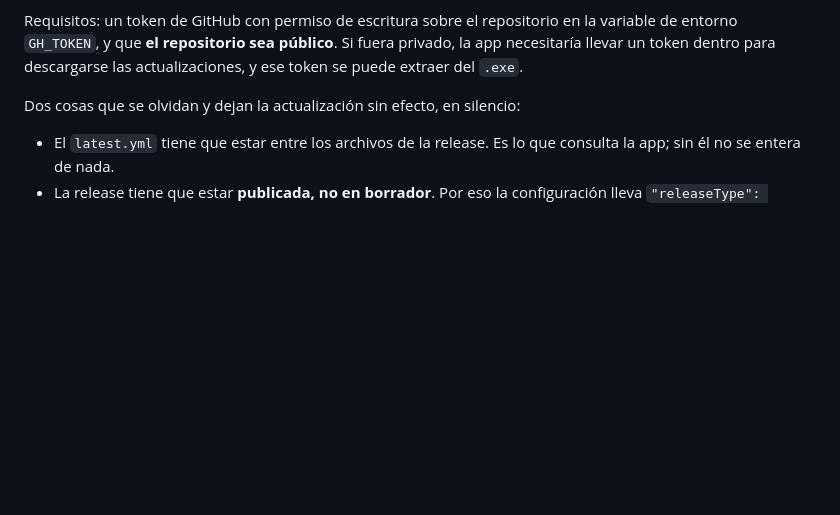
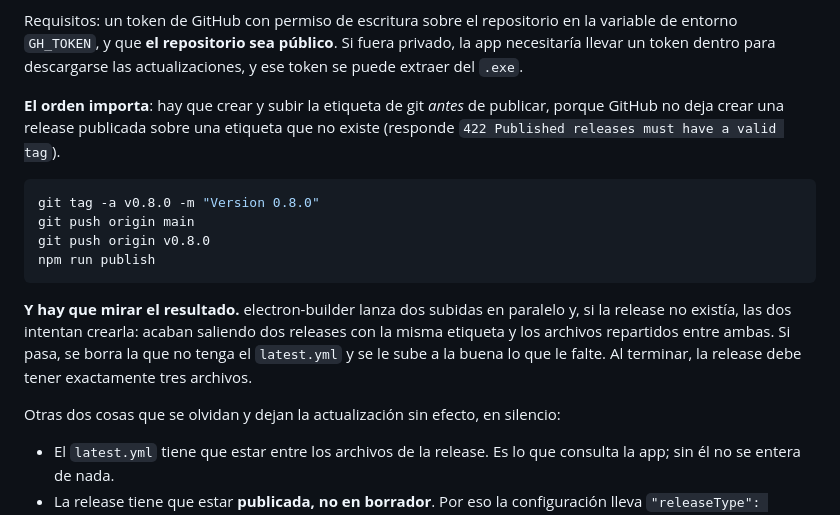
Before and after one commit to padelargonosclub-cpu/appcobrar, a Markdown page: README.md, the part around the change. Rendered like a GitHub page; blank space fills up the shorter version.

Commit message:
README: las trampas de publicar una release
Tres cosas que costaron un intento fallido y una release incompleta: la
etiqueta de git tiene que existir antes de publicar, electron-builder crea
borradores si no se le dice lo contrario, y lanza dos subidas en paralelo
que pueden crear dos releases con la misma etiqueta.

````diff
--- a/README.md
+++ b/README.md
@@ -259,7 +259,24 @@ la variable de entorno `GH_TOKEN`, y que **el repositorio sea público**. Si
 fuera privado, la app necesitaría llevar un token dentro para descargarse las
 actualizaciones, y ese token se puede extraer del `.exe`.
 
-Dos cosas que se olvidan y dejan la actualización sin efecto, en silencio:
+**El orden importa**: hay que crear y subir la etiqueta de git *antes* de
+publicar, porque GitHub no deja crear una release publicada sobre una etiqueta
+que no existe (responde `422 Published releases must have a valid tag`).
+
+```bash
+git tag -a v0.8.0 -m "Version 0.8.0"
+git push origin main
+git push origin v0.8.0
+npm run publish
+```
+
+**Y hay que mirar el resultado.** electron-builder lanza dos subidas en paralelo
+y, si la release no existía, las dos intentan crearla: acaban saliendo dos
+releases con la misma etiqueta y los archivos repartidos entre ambas. Si pasa,
+se borra la que no tenga el `latest.yml` y se le sube a la buena lo que le
+falte. Al terminar, la release debe tener exactamente tres archivos.
+
+Otras dos cosas que se olvidan y dejan la actualización sin efecto, en silencio:
 
 - El `latest.yml` tiene que estar entre los archivos de la release. Es lo que
   consulta la app; sin él no se entera de nada.
````
